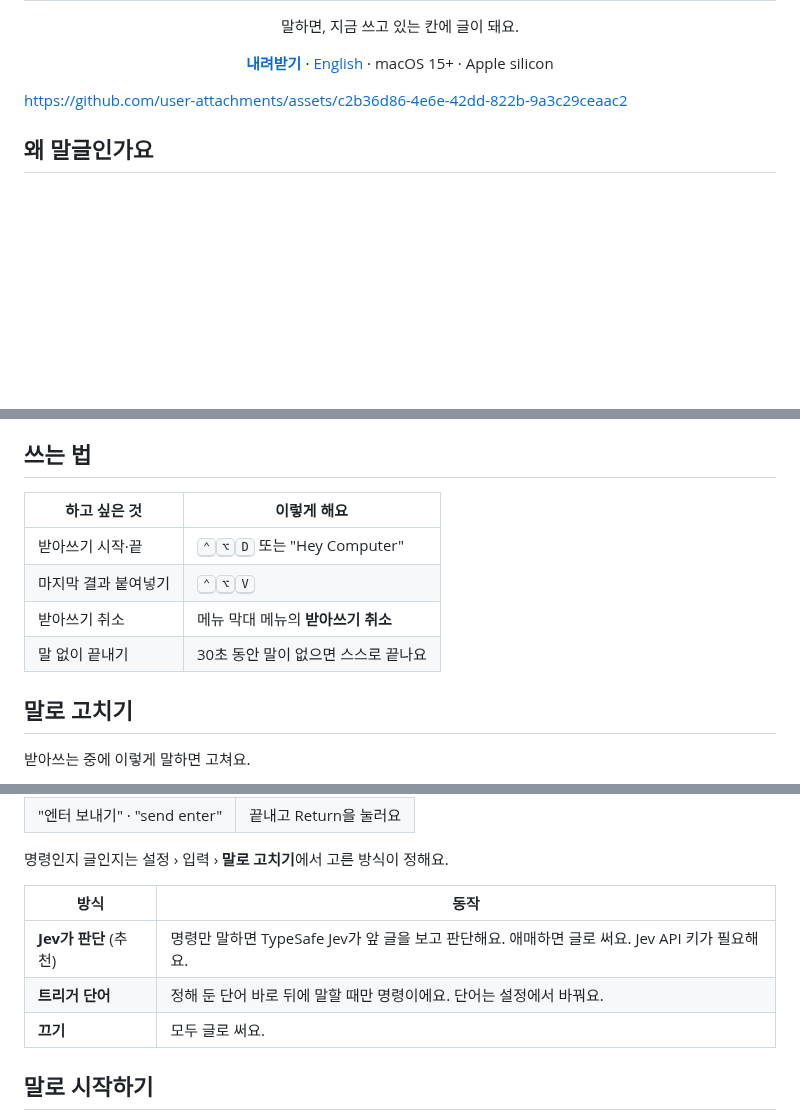
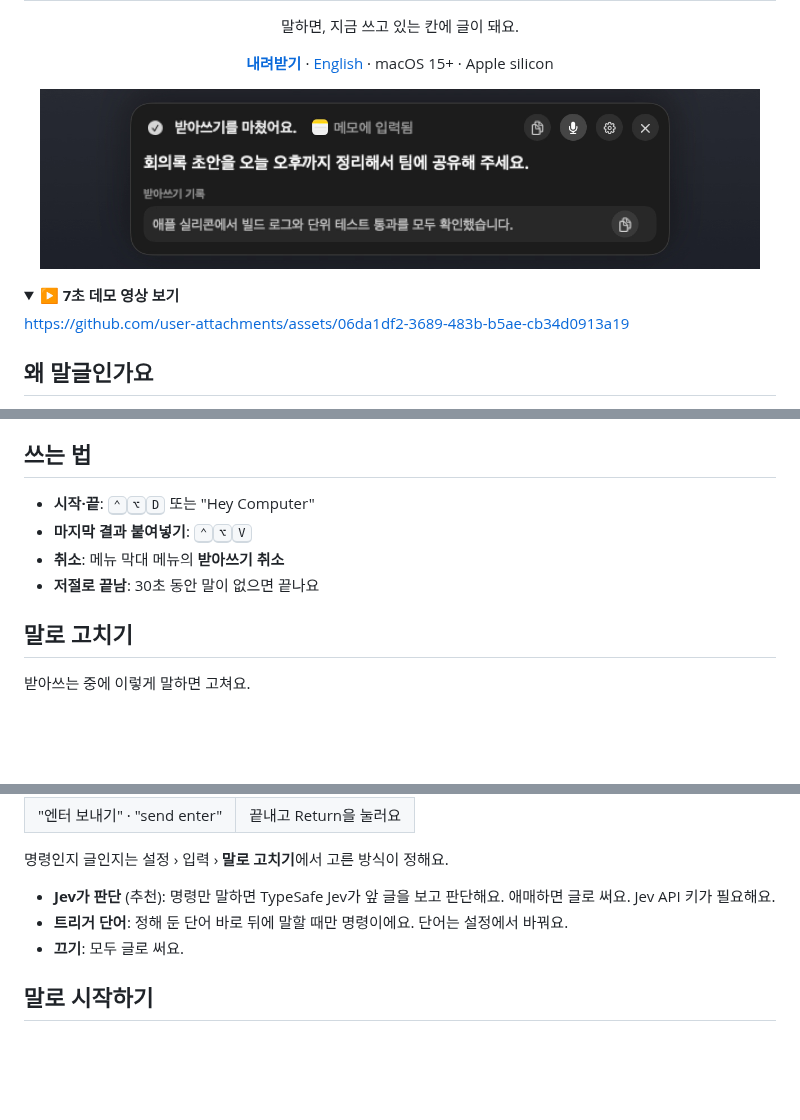
Before and after one commit to floweredao/Speech2Text, a Markdown page: README-ko.md, 3 parts joined by grey strips. Drawn GitHub-style; pictures changed too: docs/images/demo-poster-ko.png (added); folded sections open; blank space fills up the shorter version.

```diff
--- a/README-ko.md
+++ b/README-ko.md
@@ -16,7 +16,16 @@
   macOS 15+ · Apple silicon
 </p>
 
-https://github.com/user-attachments/assets/c2b36d86-4e6e-42dd-822b-9a3c29ceaac2
+<p align="center">
+  <img src="docs/images/demo-poster-ko.png" width="720" alt="받아쓰기를 마친 오버레이: 말한 문장이 메모에 입력되고 결과가 남은 모습">
+</p>
+
+<details>
+<summary><b>▶ 7초 데모 영상 보기</b></summary>
+
+https://github.com/user-attachments/assets/06da1df2-3689-483b-b5ae-cb34d0913a19
+
+</details>
 
 ## 왜 말글인가요
 
@@ -34,12 +43,10 @@ https://github.com/user-attachments/assets/c2b36d86-4e6e-42dd-822b-9a3c29ceaac2
 
 ## 쓰는 법
 
-| 하고 싶은 것 | 이렇게 해요 |
-| --- | --- |
-| 받아쓰기 시작·끝 | <kbd>⌃</kbd><kbd>⌥</kbd><kbd>D</kbd> 또는 "Hey Computer" |
-| 마지막 결과 붙여넣기 | <kbd>⌃</kbd><kbd>⌥</kbd><kbd>V</kbd> |
-| 받아쓰기 취소 | 메뉴 막대 메뉴의 **받아쓰기 취소** |
-| 말 없이 끝내기 | 30초 동안 말이 없으면 스스로 끝나요 |
+- **시작·끝**: <kbd>⌃</kbd><kbd>⌥</kbd><kbd>D</kbd> 또는 "Hey Computer"
+- **마지막 결과 붙여넣기**: <kbd>⌃</kbd><kbd>⌥</kbd><kbd>V</kbd>
+- **취소**: 메뉴 막대 메뉴의 **받아쓰기 취소**
+- **저절로 끝남**: 30초 동안 말이 없으면 끝나요
 
 ## 말로 고치기
 
@@ -56,11 +63,9 @@ https://github.com/user-attachments/assets/c2b36d86-4e6e-42dd-822b-9a3c29ceaac2
 
 명령인지 글인지는 설정 › 입력 › **말로 고치기**에서 고른 방식이 정해요.
 
-| 방식 | 동작 |
-| --- | --- |
-| **Jev가 판단** (추천) | 명령만 말하면 TypeSafe Jev가 앞 글을 보고 판단해요. 애매하면 글로 써요. Jev API 키가 필요해요. |
-| **트리거 단어** | 정해 둔 단어 바로 뒤에 말할 때만 명령이에요. 단어는 설정에서 바꿔요. |
-| **끄기** | 모두 글로 써요. |
+- **Jev가 판단** (추천): 명령만 말하면 TypeSafe Jev가 앞 글을 보고 판단해요. 애매하면 글로 써요. Jev API 키가 필요해요.
+- **트리거 단어**: 정해 둔 단어 바로 뒤에 말할 때만 명령이에요. 단어는 설정에서 바꿔요.
+- **끄기**: 모두 글로 써요.
 
 ## 말로 시작하기
 
```
Also changed, not shown: other parts of README-ko.md (+8 -11 lines), README.md (+25 -23 lines), docs/images/demo-poster-en.png (added), 3 other files.
